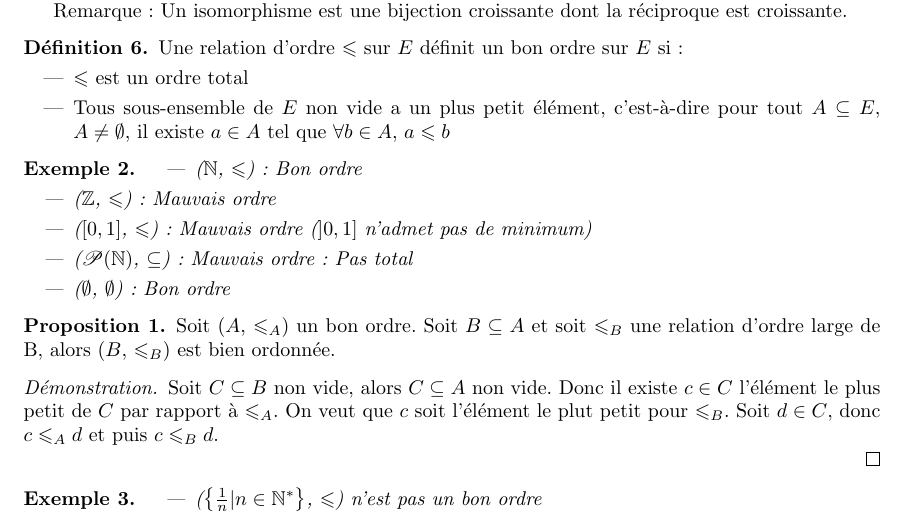
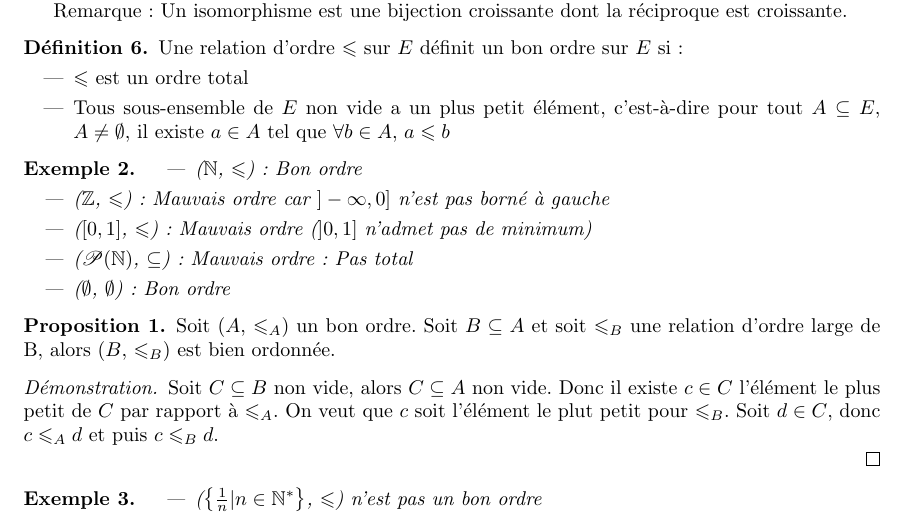
Before and after one commit to Yag000/logique-notes, a LaTeX document (logique-notes.tex): part of page 2 of 3, cut so that both start at the same text. Compiled offline with pdfLaTeX.

Commit message:
feat: Add justification for example 2 of example 2 for orders

```diff
--- a/logique-notes.tex
+++ b/logique-notes.tex
@@ -143,7 +143,7 @@
 \begin{example}
     \begin{itemize}
         \item ($\mathbb{N}$, $\leqslant$): Bon ordre
-        \item ($\mathbb{Z}$, $\leqslant$): Mauvais ordre
+        \item ($\mathbb{Z}$, $\leqslant$): Mauvais ordre car $]-\infty, 0]$ n'est pas borné à gauche
         \item ($[0, 1]$, $\leqslant$): Mauvais ordre ($]0, 1]$ n'admet pas de minimum)
         \item ($\mathscr{P}(\mathbb{N})$, $\subseteq$): Mauvais ordre : Pas total
         \item ($\emptyset$, $\emptyset$) : Bon ordre
```
